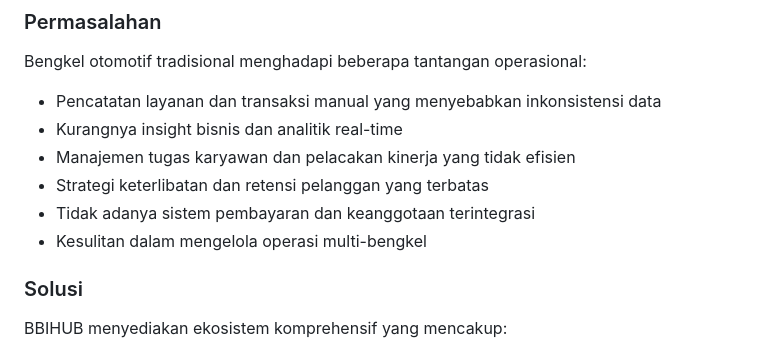
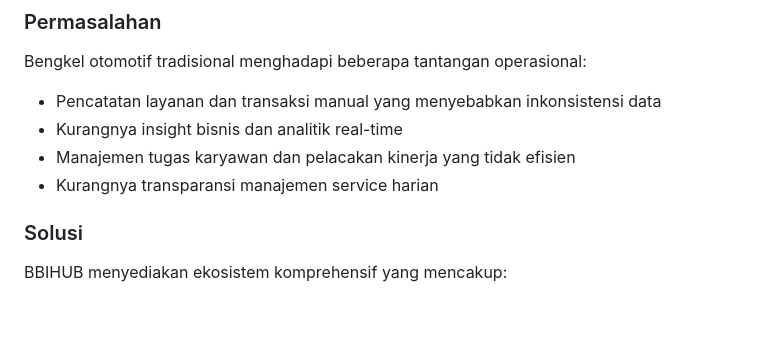
Before and after one commit to siberbot88/bbihub-platform, a Markdown page: README.md, the part around the change. GitHub-like rendering; blank space fills up the shorter version.

```diff
--- a/README.md
+++ b/README.md
@@ -45,9 +45,7 @@ Bengkel otomotif tradisional menghadapi beberapa tantangan operasional:
 - Pencatatan layanan dan transaksi manual yang menyebabkan inkonsistensi data
 - Kurangnya insight bisnis dan analitik real-time
 - Manajemen tugas karyawan dan pelacakan kinerja yang tidak efisien
-- Strategi keterlibatan dan retensi pelanggan yang terbatas
-- Tidak adanya sistem pembayaran dan keanggotaan terintegrasi
-- Kesulitan dalam mengelola operasi multi-bengkel
+- Kurangnya transparansi manajemen service harian
 
 ### Solusi
 
```
